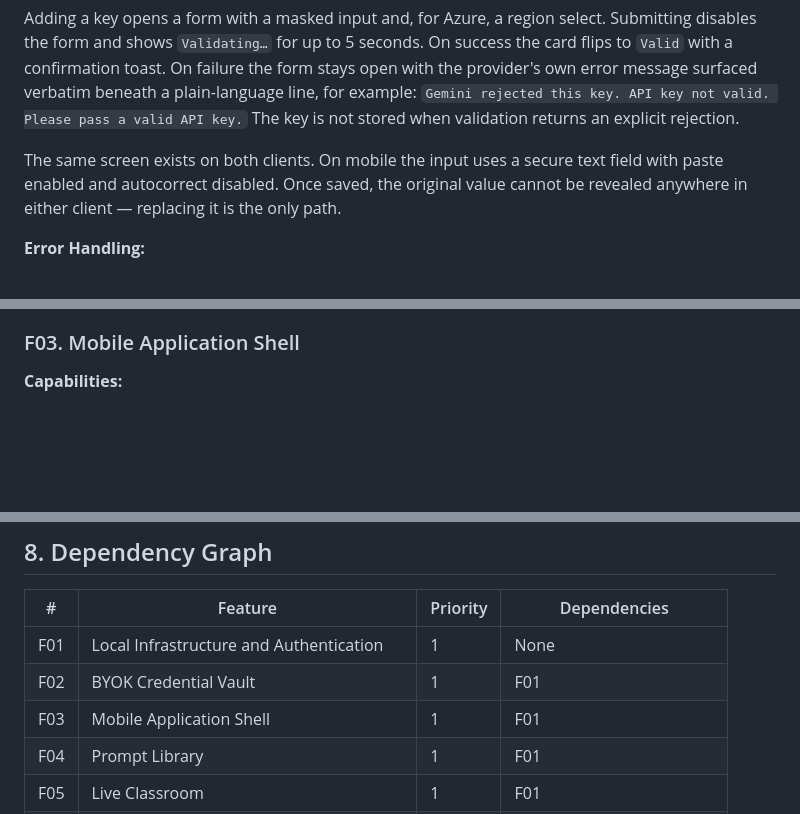
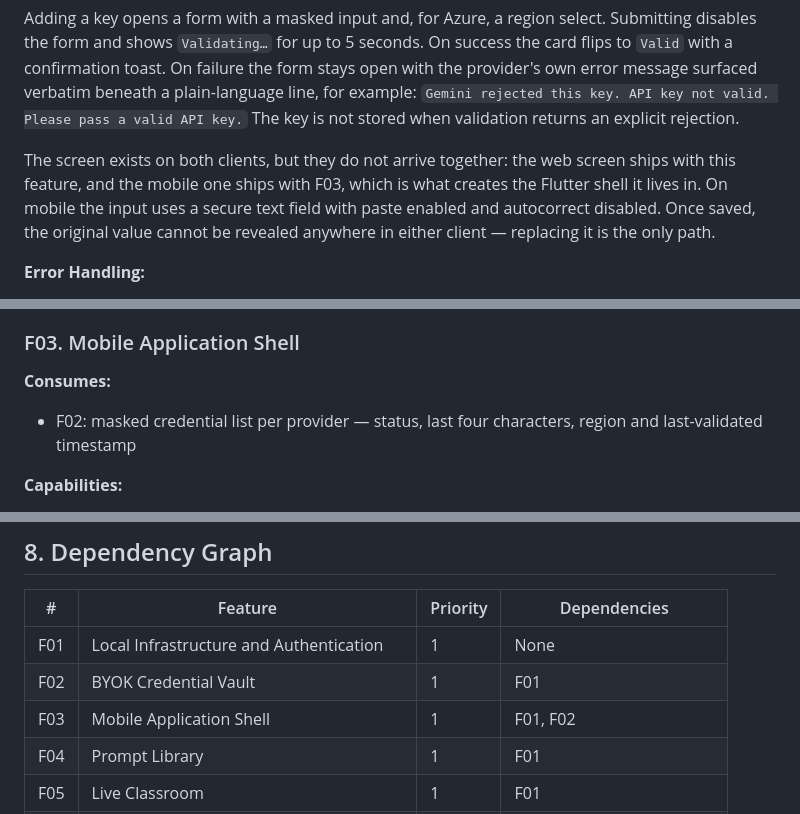
Before and after one commit to miguelmarques1/c1-assignment-study-project, a Markdown page: docs/prd.md, 3 parts joined by grey strips. GitHub-like rendering; blank space fills up the shorter version.

```diff
--- a/docs/prd.md
+++ b/docs/prd.md
@@ -309,7 +310,7 @@ Settings shows two cards, one per provider, each with the provider name, current
 
 Adding a key opens a form with a masked input and, for Azure, a region select. Submitting disables the form and shows `Validating…` for up to 5 seconds. On success the card flips to `Valid` with a confirmation toast. On failure the form stays open with the provider's own error message surfaced verbatim beneath a plain-language line, for example: `Gemini rejected this key. API key not valid. Please pass a valid API key.` The key is not stored when validation returns an explicit rejection.
 
-The same screen exists on both clients. On mobile the input uses a secure text field with paste enabled and autocorrect disabled. Once saved, the original value cannot be revealed anywhere in either client — replacing it is the only path.
+The screen exists on both clients, but they do not arrive together: the web screen ships with this feature, and the mobile one ships with F03, which is what creates the Flutter shell it lives in. On mobile the input uses a secure text field with paste enabled and autocorrect disabled. Once saved, the original value cannot be revealed anywhere in either client — replacing it is the only path.
 
 **Error Handling:**
 - Provider unreachable during validation: the key is stored with status `unverified` and the card reads `Could not reach Gemini to verify this key. It was saved and will be retried.` Daily re-validation picks it up.
@@ -320,6 +321,9 @@ The same screen exists on both clients. On mobile the input uses a secure text f
 
 ### F03. Mobile Application Shell
 
+**Consumes:**
+- F02: masked credential list per provider — status, last four characters, region and last-validated timestamp
+
 **Capabilities:**
 - Flutter application targeting Android 8.0 (API 26) and above, and iOS 14 and above, in portrait orientation.
 - Bottom navigation with five destinations: Today, Plan, Profile, Lessons and Settings. The live classroom does not appear — it is web-only.
@@ -1001,7 +1006,7 @@ With fewer than 3 measurements the chart area shows `Not enough data yet — com
 |---|---------|----------|--------------|
 | F01 | Local Infrastructure and Authentication | 1 | None |
 | F02 | BYOK Credential Vault | 1 | F01 |
-| F03 | Mobile Application Shell | 1 | F01 |
+| F03 | Mobile Application Shell | 1 | F01, F02 |
 | F04 | Prompt Library | 1 | F01 |
 | F05 | Live Classroom | 1 | F01 |
 | F06 | Lesson Scenario and Role Cards | 1 | F02, F04, F05 |
```
Also changed, not shown: other parts of docs/prd.md (+6 -2 lines), docs/F02-byok-credential-vault/plan.md (added, +54 -0 lines), docs/F02-byok-credential-vault/spec.md (added, +442 -0 lines).
